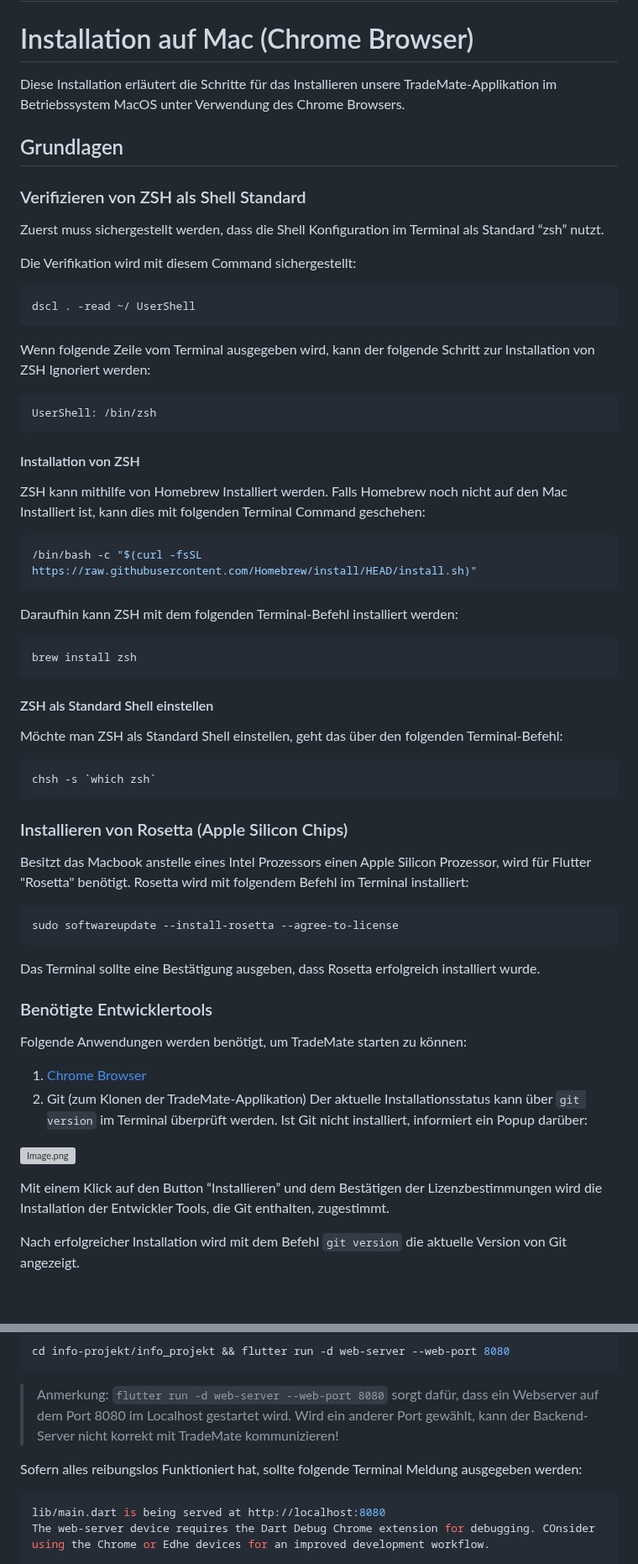
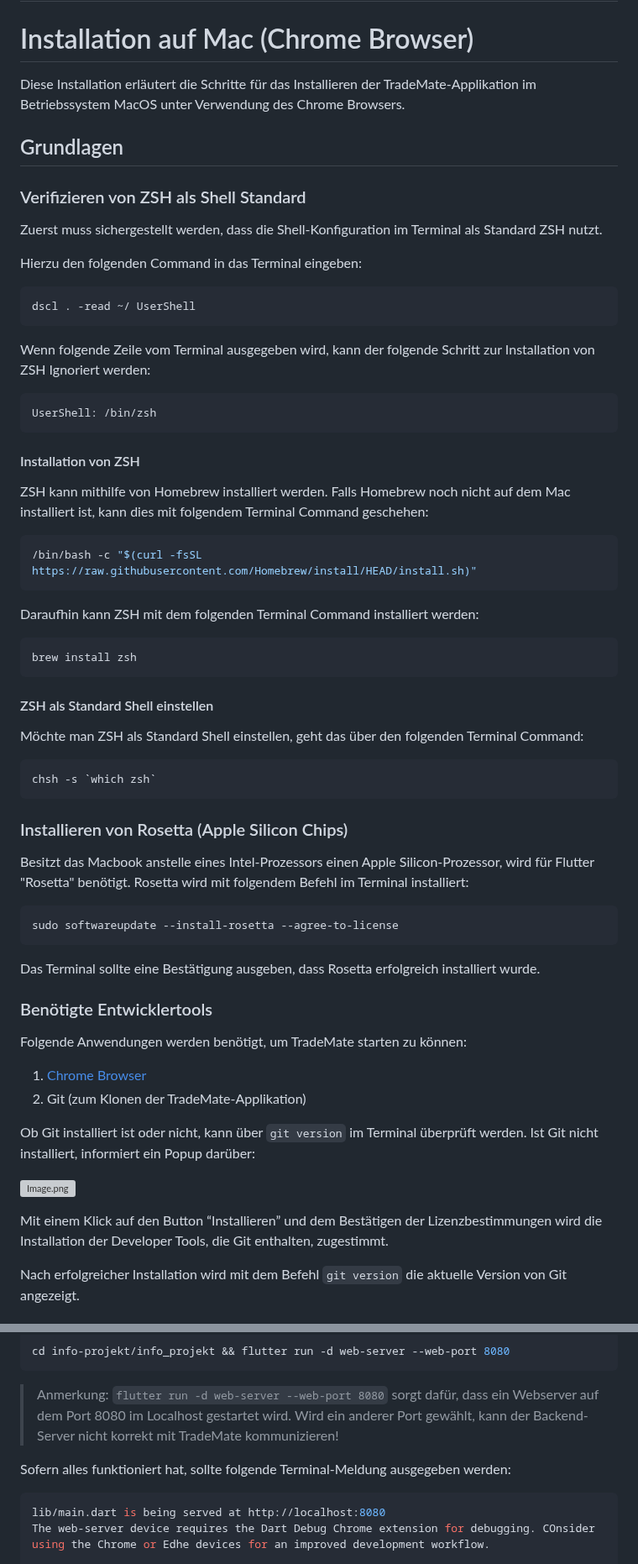
Before and after one commit to hamzenis/info-projekt, a Markdown page: info_projekt/README.md, 2 parts joined by grey strips. Shown at 84% size. GitHub-like rendering; blank space fills up the shorter version; grey boxes are pictures that could not be loaded.

Commit message:
Rechtschreibkorrekturen README

````diff
--- a/info_projekt/README.md
+++ b/info_projekt/README.md
@@ -2,15 +2,15 @@
 
 # Installation auf Mac (Chrome Browser)
 
-Diese Installation erläutert die Schritte für das Installieren unsere TradeMate-Applikation im Betriebssystem MacOS unter Verwendung des Chrome Browsers.
+Diese Installation erläutert die Schritte für das Installieren der TradeMate-Applikation im Betriebssystem MacOS unter Verwendung des Chrome Browsers.
 
 ## Grundlagen
 
 ### Verifizieren von ZSH als Shell Standard
 
-Zuerst muss sichergestellt werden, dass die Shell Konfiguration im Terminal als Standard “zsh” nutzt.
+Zuerst muss sichergestellt werden, dass die Shell-Konfiguration im Terminal als Standard ZSH nutzt.
 
-Die Verifikation wird mit diesem Command sichergestellt:
+Hierzu den folgenden Command in das Terminal eingeben:
 
 ```shell
 dscl . -read ~/ UserShell
@@ -24,14 +24,14 @@ UserShell: /bin/zsh
 
 #### Installation von ZSH
 
-ZSH kann mithilfe von Homebrew Installiert werden.
-Falls Homebrew noch nicht auf den Mac Installiert ist, kann dies mit folgenden Terminal Command geschehen:
+ZSH kann mithilfe von Homebrew installiert werden.
+Falls Homebrew noch nicht auf dem Mac installiert ist, kann dies mit folgendem Terminal Command geschehen:
 
 ```shell
 /bin/bash -c "$(curl -fsSL https://raw.githubusercontent.com/Homebrew/install/HEAD/install.sh)"
 ```
 
-Daraufhin kann ZSH mit dem folgenden Terminal-Befehl installiert werden:
+Daraufhin kann ZSH mit dem folgenden Terminal Command installiert werden:
 
 ```shell
 brew install zsh
@@ -39,7 +39,7 @@ brew install zsh
 
 #### ZSH als Standard Shell einstellen
 
-Möchte man ZSH als Standard Shell einstellen, geht das über den folgenden Terminal-Befehl:
+Möchte man ZSH als Standard Shell einstellen, geht das über den folgenden Terminal Command:
 
 ```shell
 chsh -s `which zsh`
@@ -47,7 +47,7 @@ chsh -s `which zsh`
 
 ### Installieren von Rosetta (Apple Silicon Chips)
 
-Besitzt das Macbook anstelle eines Intel Prozessors einen Apple Silicon Prozessor, wird für Flutter "Rosetta" benötigt.
+Besitzt das Macbook anstelle eines Intel-Prozessors einen Apple Silicon-Prozessor, wird für Flutter "Rosetta" benötigt.
 Rosetta wird mit folgendem Befehl im Terminal installiert:
 
 ```shell
@@ -61,12 +61,13 @@ Das Terminal sollte eine Bestätigung ausgeben, dass Rosetta erfolgreich install
 Folgende Anwendungen werden benötigt, um TradeMate starten zu können:
 1. [Chrome Browser ](https://www.google.com/chrome/dr/download/)
 2. Git (zum Klonen der TradeMate-Applikation)
-Der aktuelle Installationsstatus kann über `git version` im Terminal überprüft werden.
+
+Ob Git installiert ist oder nicht, kann über `git version` im Terminal überprüft werden.
 Ist Git nicht installiert, informiert ein Popup darüber:
 
 ![Image.png](https://res.craft.do/user/full/71f5e172-8c0d-33f1-7162-82d4f12c0346/doc/76BC0128-0648-47BD-817C-DACE3C6B3DBD/37B0E486-C861-4ED9-84CB-3FDD5E916DE5_2/0zAGouroHDO2fIwqxaKr087YBzUhkRC5cI7K2hPntvYz/Image.png)
 
-Mit einem Klick auf den Button “Installieren” und dem Bestätigen der Lizenzbestimmungen wird die Installation der Entwickler Tools, die Git enthalten, zugestimmt.
+Mit einem Klick auf den Button “Installieren” und dem Bestätigen der Lizenzbestimmungen wird die Installation der Developer Tools, die Git enthalten, zugestimmt.
 
 Nach erfolgreicher Installation wird mit dem Befehl `git version` die aktuelle Version von Git angezeigt.
 
@@ -129,7 +130,7 @@ cd info-projekt/info_projekt && flutter run -d web-server --web-port 8080
 
 > Anmerkung: `flutter run -d web-server --web-port 8080` sorgt dafür, dass ein Webserver auf dem Port 8080 im Localhost gestartet wird. Wird ein anderer Port gewählt, kann der Backend-Server nicht korrekt mit TradeMate kommunizieren!
 
-Sofern alles reibungslos Funktioniert hat, sollte folgende Terminal Meldung ausgegeben werden:
+Sofern alles funktioniert hat, sollte folgende Terminal-Meldung ausgegeben werden:
 
 ```shell
 lib/main.dart is being served at http://localhost:8080
````
Also changed, not shown: other parts of info_projekt/README.md (+3 -3 lines).
